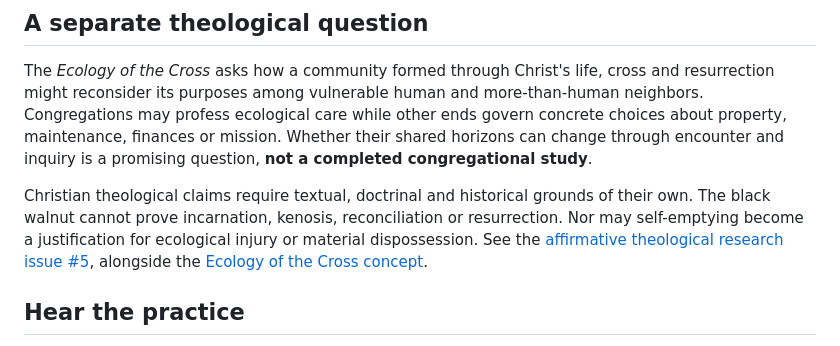
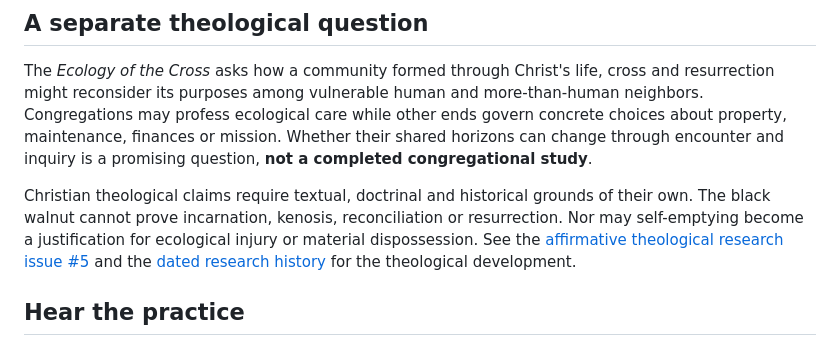
Before and after one commit to samharrelson/ecological-intentionality-research, a Markdown page: project/where-the-inquiry-stands.md, the part around the change. GitHub-like rendering.

Commit message:
Correct theological navigation on concise current inquiry page

```diff
--- a/project/where-the-inquiry-stands.md
+++ b/project/where-the-inquiry-stands.md
@@ -33,7 +33,7 @@ The inquiry has also produced six smaller, qualified [public findings](../RESEAR
 
 The *Ecology of the Cross* asks how a community formed through Christ's life, cross and resurrection might reconsider its purposes among vulnerable human and more-than-human neighbors. Congregations may profess ecological care while other ends govern concrete choices about property, maintenance, finances or mission. Whether their shared horizons can change through encounter and inquiry is a promising question, **not a completed congregational study**.
 
-Christian theological claims require textual, doctrinal and historical grounds of their own. The black walnut cannot prove incarnation, kenosis, reconciliation or resurrection. Nor may self-emptying become a justification for ecological injury or material dispossession. See the [affirmative theological research issue #5](https://github.com/samharrelson/ecological-intentionality-research/issues/5), alongside the [Ecology of the Cross concept](../concepts/Ecology%20of%20the%20Cross.md).
+Christian theological claims require textual, doctrinal and historical grounds of their own. The black walnut cannot prove incarnation, kenosis, reconciliation or resurrection. Nor may self-emptying become a justification for ecological injury or material dispossession. See the [affirmative theological research issue #5](https://github.com/samharrelson/ecological-intentionality-research/issues/5) and the [dated research history](how-the-inquiry-developed.md) for the theological development.
 
 ## Hear the practice
 
```
